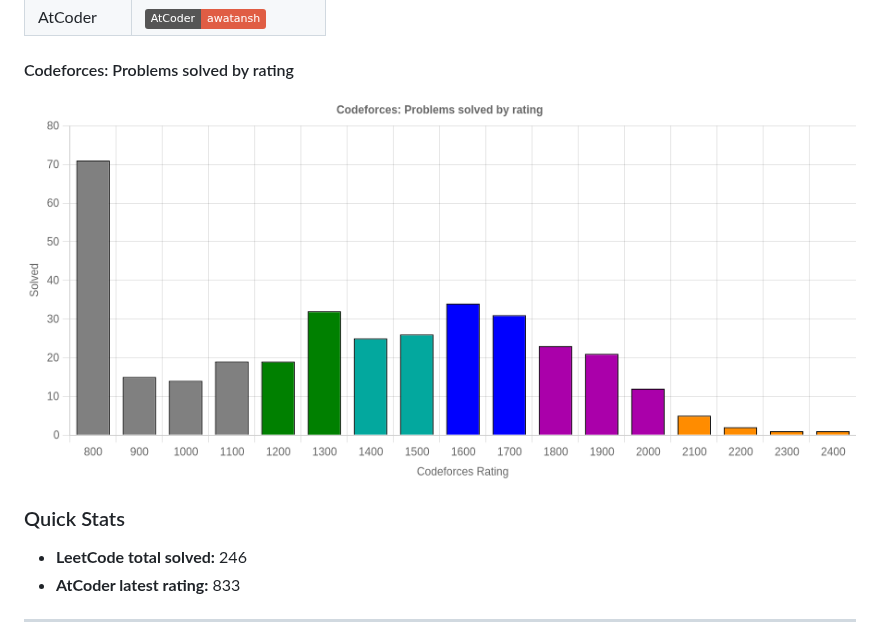
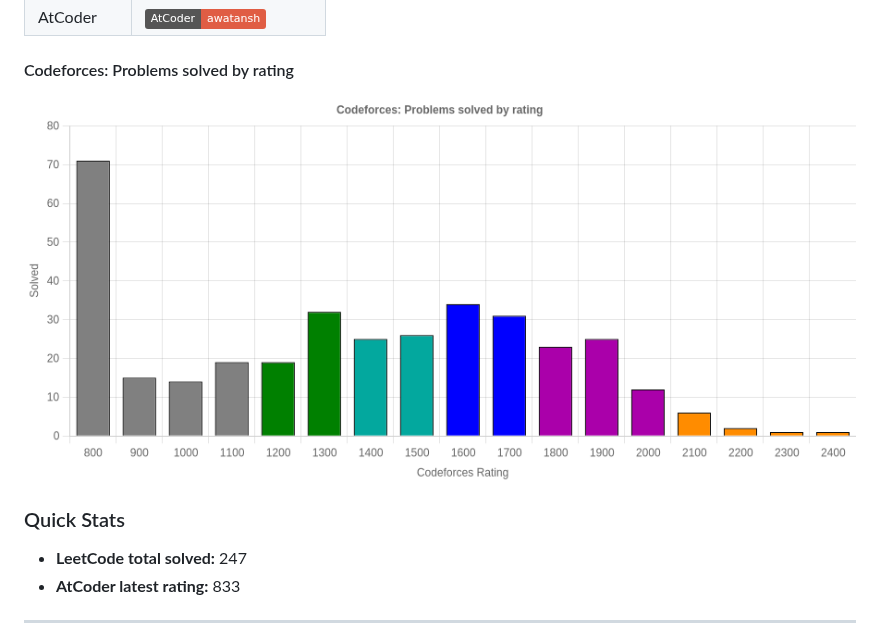
Before and after one commit to Awatansh/awatansh, a Markdown page: README.md, the part around the change. Drawn GitHub-style; pictures changed too: assets/cf_rating_chart.png; badges without logos.

```diff
--- a/README.md
+++ b/README.md
@@ -19,7 +19,7 @@ A passionate software dev with a keen interest in problem solving and advanced a
 </div>
 
 ### Quick Stats
-- **LeetCode total solved:** 246
+- **LeetCode total solved:** 247
 - **AtCoder latest rating:** 833
 
 ---
```
Also changed, not shown: 2 other files.
